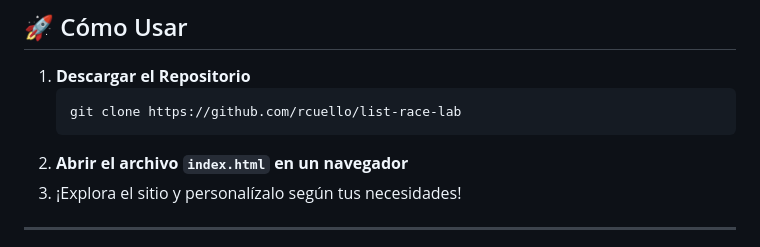
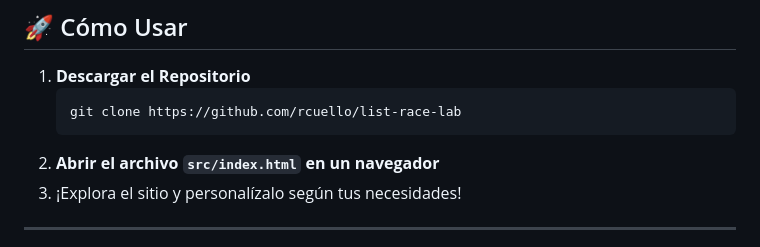
Before and after one commit to zNavas/list-race-lab, a Markdown page: README.md, the part around the change. GitHub-like rendering.

Commit message:
docs: update file path in README.md for clarity

````diff
--- a/README.md
+++ b/README.md
@@ -56,7 +56,7 @@ El sitio está diseñado para ayudar a los usuarios a encontrar lugares como res
    ```bash
    git clone https://github.com/rcuello/list-race-lab
    ```
-2. **Abrir el archivo `index.html` en un navegador**
+2. **Abrir el archivo `src/index.html` en un navegador**
 3. ¡Explora el sitio y personalízalo según tus necesidades!
 
 ---
````
